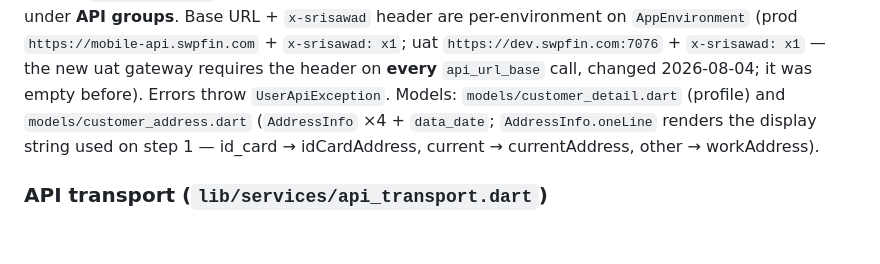
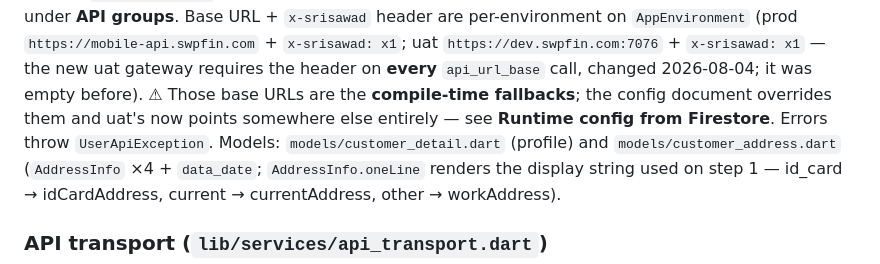
Before and after one commit to volley5544/sawadLoanUniversal, a Markdown page: CLAUDE.md, the part around one of its changes. Drawn GitHub-style; blank space fills up the shorter version.

```diff
--- a/CLAUDE.md
+++ b/CLAUDE.md
@@ -2029,7 +2050,9 @@ groups**. Base URL +
 (prod `https://mobile-api.swpfin.com` + `x-srisawad: x1`;
 uat `https://dev.swpfin.com:7076` + `x-srisawad: x1` — the new uat gateway
 requires the header on **every** `api_url_base` call, changed 2026-08-04; it was
-empty before). Errors throw `UserApiException`. Models: `models/customer_detail.dart` (profile) and
+empty before). ⚠ Those base URLs are the **compile-time fallbacks**; the config
+document overrides them and uat's now points somewhere else entirely — see
+**Runtime config from Firestore**. Errors throw `UserApiException`. Models: `models/customer_detail.dart` (profile) and
 `models/customer_address.dart` (`AddressInfo` ×4 + `data_date`;
 `AddressInfo.oneLine` renders the display string used on step 1 — id_card →
 idCardAddress, current → currentAddress, other → workAddress).
```
Also changed, not shown: other parts of CLAUDE.md (+56 -30 lines).
